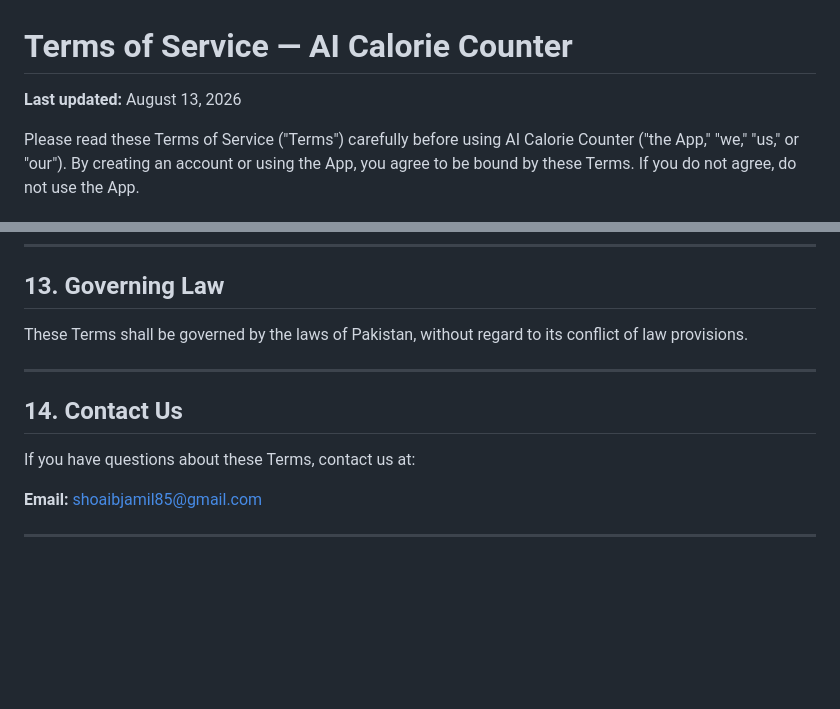
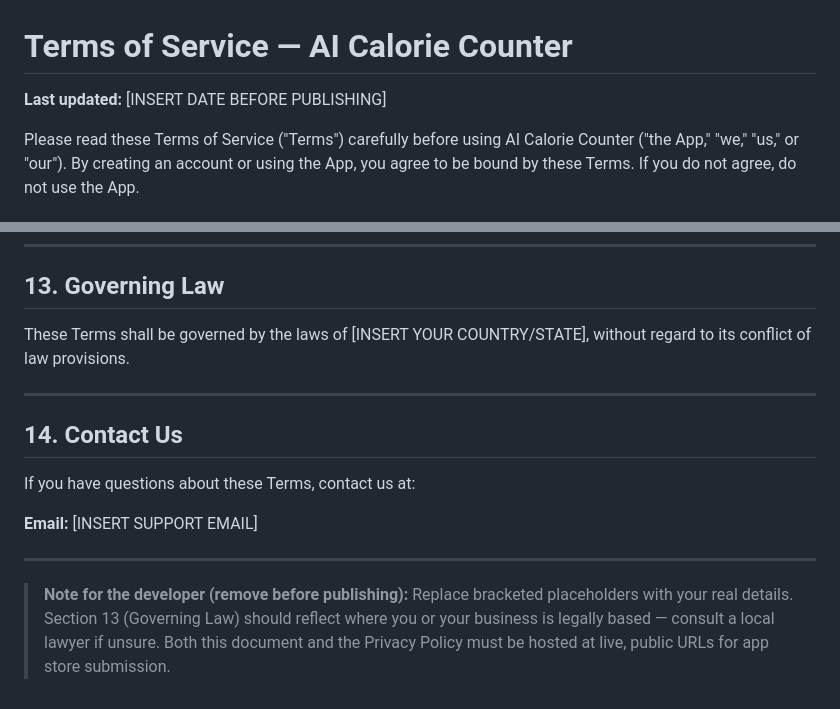
Before and after one commit to SherryRandomizer/ai-calorie-counter-legal, a Markdown page: terms_of_service.md, 2 parts joined by grey strips. GitHub-like rendering; blank space fills up the shorter version.

```diff
--- a/terms_of_service.md
+++ b/terms_of_service.md
@@ -1,6 +1,6 @@
 # Terms of Service — AI Calorie Counter
 
-**Last updated:** August 13, 2026
+**Last updated:** [INSERT DATE BEFORE PUBLISHING]
 
 Please read these Terms of Service ("Terms") carefully before using AI Calorie Counter ("the App," "we," "us," or "our"). By creating an account or using the App, you agree to be bound by these Terms. If you do not agree, do not use the App.
 
@@ -105,7 +105,7 @@ We may update these Terms from time to time. Continued use of the App after chan
 
 ## 13. Governing Law
 
-These Terms shall be governed by the laws of Pakistan, without regard to its conflict of law provisions.
+These Terms shall be governed by the laws of [INSERT YOUR COUNTRY/STATE], without regard to its conflict of law provisions.
 
 ---
 
@@ -113,6 +113,8 @@ These Terms shall be governed by the laws of Pakistan, without regard to its con
 
 If you have questions about these Terms, contact us at:
 
-**Email:** shoaibjamil85@gmail.com
+**Email:** [INSERT SUPPORT EMAIL]
 
 ---
+
+> **Note for the developer (remove before publishing):** Replace bracketed placeholders with your real details. Section 13 (Governing Law) should reflect where you or your business is legally based — consult a local lawyer if unsure. Both this document and the Privacy Policy must be hosted at live, public URLs for app store submission.
```
